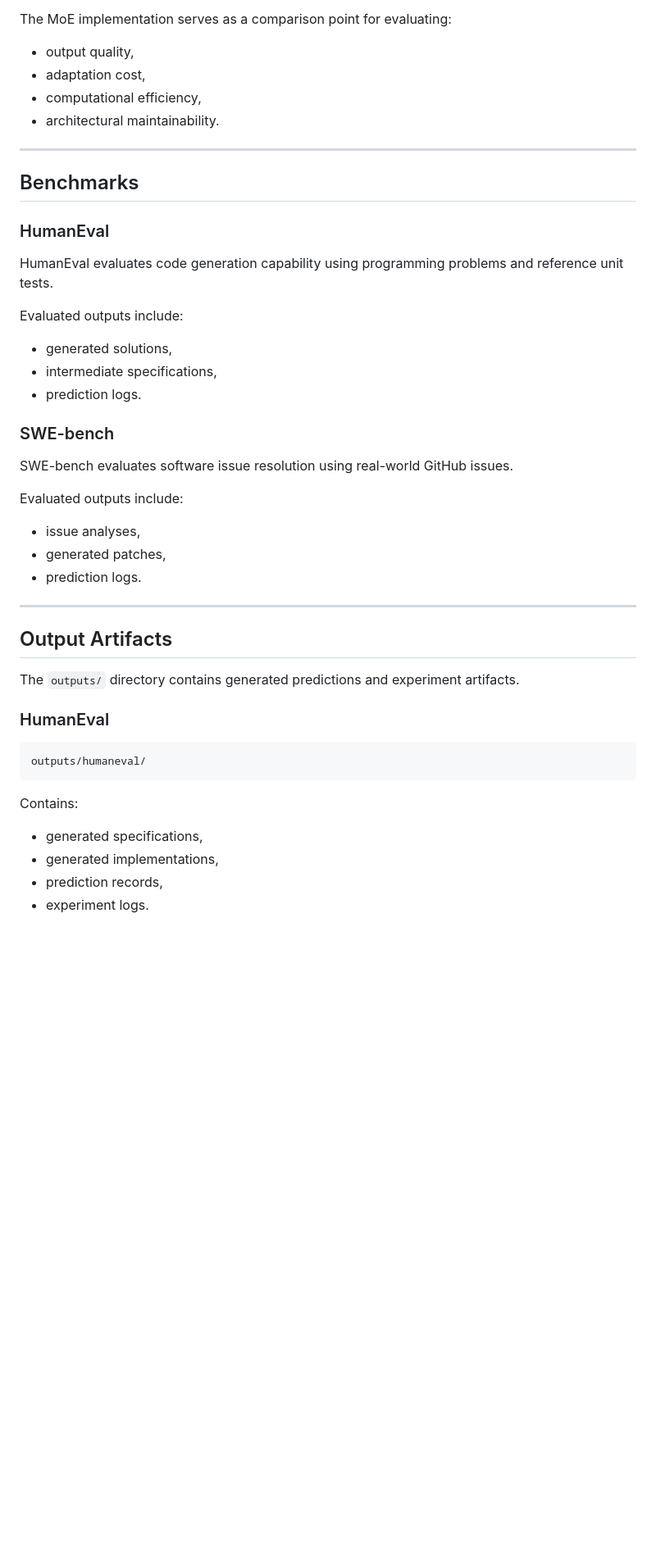
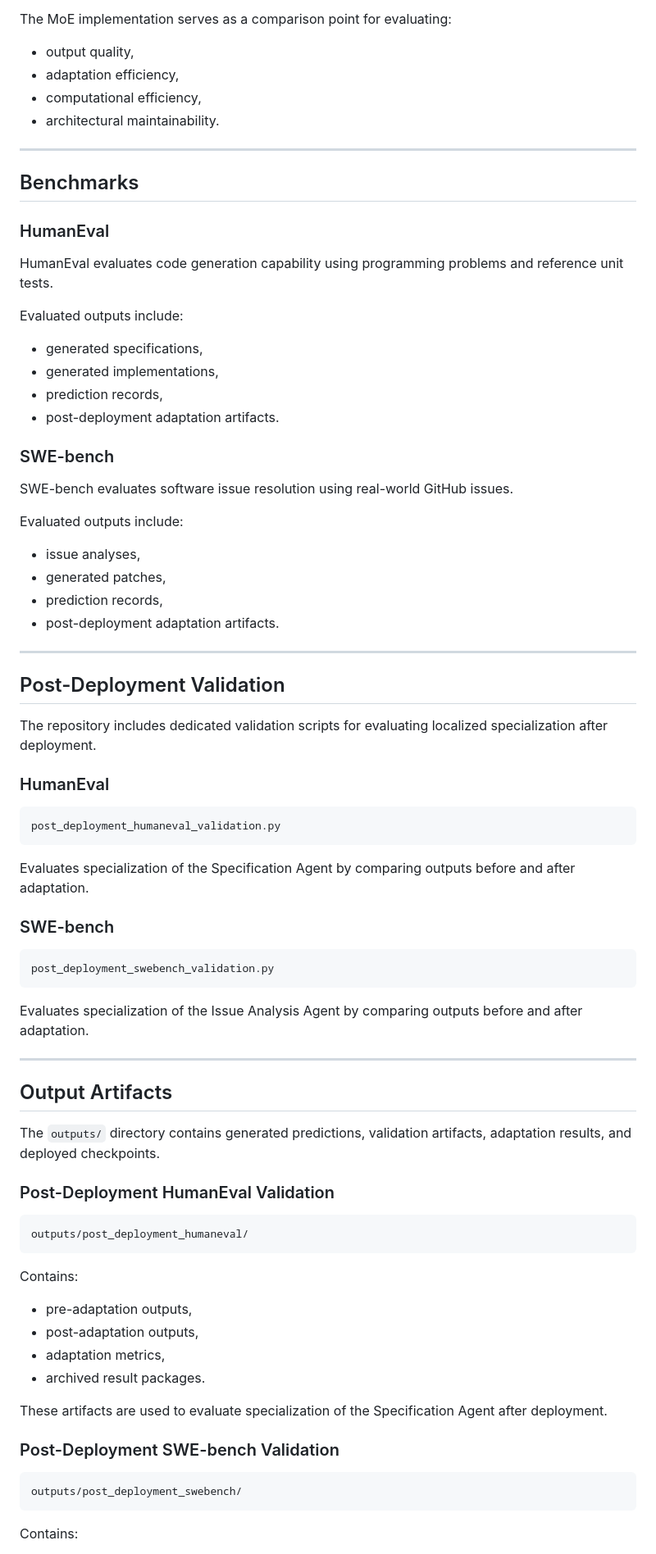
Before and after one commit to hanbyul1/agentic_seq2seq_transformer, a Markdown page: README.md, the part around one of its changes. Shown at 82% size. Drawn GitHub-style; blank space fills up the shorter version.

````diff
--- a/README.md
+++ b/README.md
@@ -131,7 +140,7 @@ Characteristics:
 The MoE implementation serves as a comparison point for evaluating:
 
 - output quality,
-- adaptation cost,
+- adaptation efficiency,
 - computational efficiency,
 - architectural maintainability.
 
@@ -145,9 +154,10 @@ HumanEval evaluates code generation capability using programming problems and re
 
 Evaluated outputs include:
 
-- generated solutions,
-- intermediate specifications,
-- prediction logs.
+- generated specifications,
+- generated implementations,
+- prediction records,
+- post-deployment adaptation artifacts.
 
 ### SWE-bench
 
@@ -157,23 +167,57 @@ Evaluated outputs include:
 
 - issue analyses,
 - generated patches,
-- prediction logs.
+- prediction records,
+- post-deployment adaptation artifacts.
+
+---
+
+## Post-Deployment Validation
+
+The repository includes dedicated validation scripts for evaluating localized specialization after deployment.
+
+### HumanEval
+
+```text
+post_deployment_humaneval_validation.py
+```
+
+Evaluates specialization of the Specification Agent by comparing outputs before and after adaptation.
+
+### SWE-bench
+
+```text
+post_deployment_swebench_validation.py
+```
+
+Evaluates specialization of the Issue Analysis Agent by comparing outputs before and after adaptation.
 
 ---
 
 ## Output Artifacts
 
-The `outputs/` directory contains generated predictions and experiment artifacts.
+The `outputs/` directory contains generated predictions, validation artifacts, adaptation results, and deployed checkpoints.
 
-### HumanEval
+### Post-Deployment HumanEval Validation
 
 ```text
-outputs/humaneval/
+outputs/post_deployment_humaneval/
 ```
 
 Contains:
 
-- generated specifications,
-- generated implementations,
-- prediction records,
-- experiment logs.
+- pre-adaptation outputs,
+- post-adaptation outputs,
+- adaptation metrics,
+- archived result packages.
+
+These artifacts are used to evaluate specialization of the Specification Agent after deployment.
+
+### Post-Deployment SWE-bench Validation
+
+```text
+outputs/post_deployment_swebench/
+```
+
+Contains:
+
````
Also changed, not shown: other parts of README.md (+65 -47 lines).
